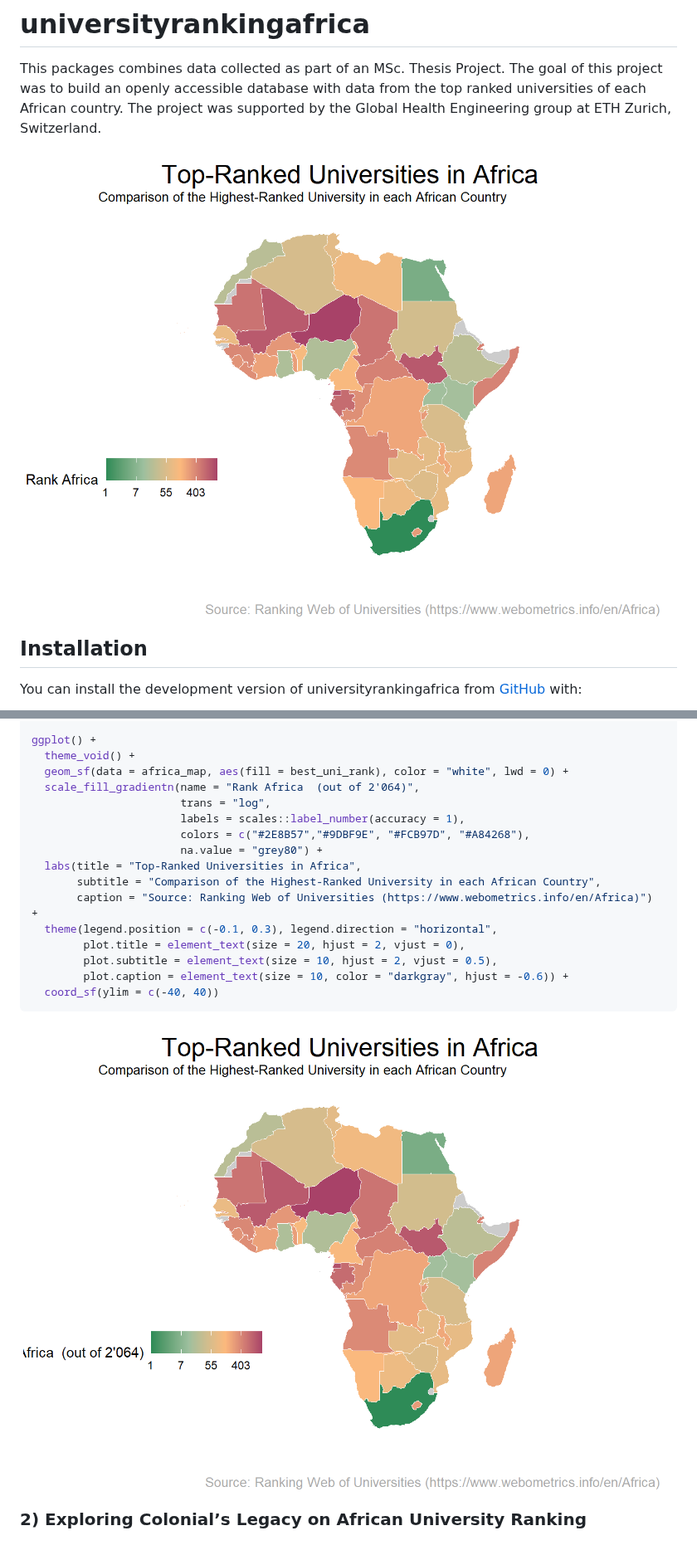
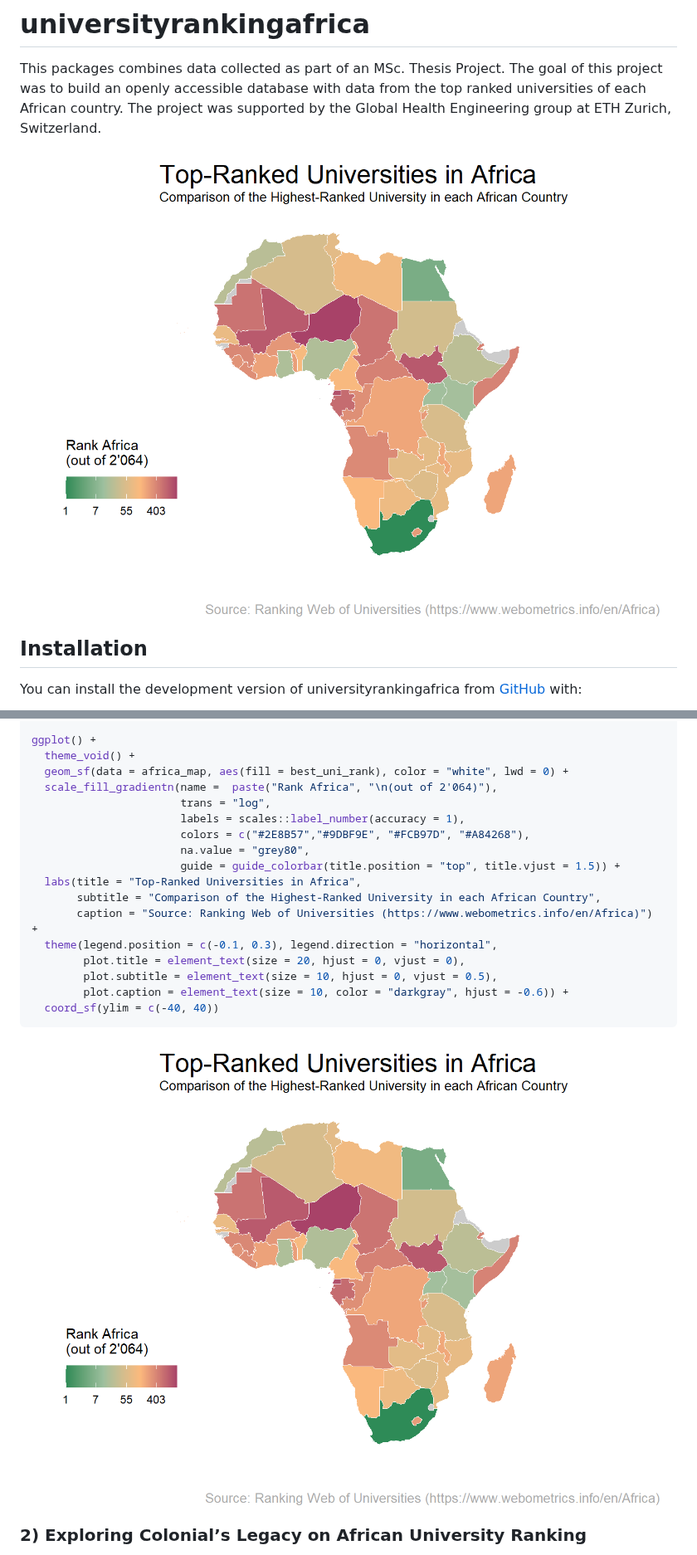
Before and after one commit to openwashdata/universityrankingafrica, a Markdown page: README.md, 2 parts joined by grey strips. Shown at 83% size. GitHub-like rendering; pictures changed too: man/figures/README-unnamed-chunk-11-1.png, man/figures/README-unnamed-chunk-2-1.png.

Commit message:
modified legend

````diff
--- a/README.md
+++ b/README.md
@@ -153,17 +153,18 @@ africa_map <- left_join(world,
 ggplot() +
   theme_void() +
   geom_sf(data = africa_map, aes(fill = best_uni_rank), color = "white", lwd = 0) +
-  scale_fill_gradientn(name = "Rank Africa  (out of 2'064)",
+  scale_fill_gradientn(name =  paste("Rank Africa", "\n(out of 2'064)"),
                        trans = "log",
                        labels = scales::label_number(accuracy = 1),
                        colors = c("#2E8B57","#9DBF9E", "#FCB97D", "#A84268"),
-                       na.value = "grey80") +
+                       na.value = "grey80",
+                       guide = guide_colorbar(title.position = "top", title.vjust = 1.5)) +
   labs(title = "Top-Ranked Universities in Africa",
        subtitle = "Comparison of the Highest-Ranked University in each African Country",
        caption = "Source: Ranking Web of Universities (https://www.webometrics.info/en/Africa)") +
   theme(legend.position = c(-0.1, 0.3), legend.direction = "horizontal",
-        plot.title = element_text(size = 20, hjust = 2, vjust = 0),
-        plot.subtitle = element_text(size = 10, hjust = 2, vjust = 0.5),
+        plot.title = element_text(size = 20, hjust = 0, vjust = 0),
+        plot.subtitle = element_text(size = 10, hjust = 0, vjust = 0.5),
         plot.caption = element_text(size = 10, color = "darkgray", hjust = -0.6)) +
   coord_sf(ylim = c(-40, 40))
 ```
````
Also changed, not shown: 1 other file.
